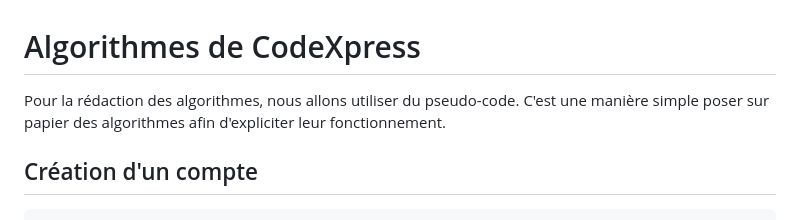
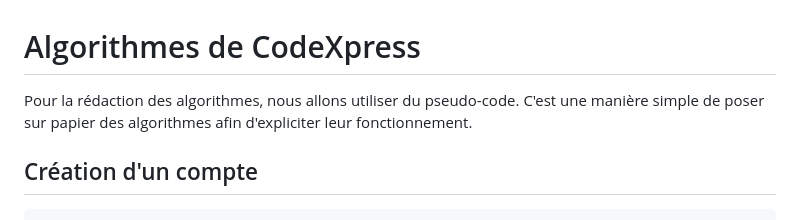
Before and after one commit to Jensone/sf-teach, a Markdown page: 04.md, the part around the change. Drawn GitHub-style.

Commit message:
📝 (04.md): fix typo in French documentation to improve clarity and readability

```diff
--- a/04.md
+++ b/04.md
@@ -1,6 +1,6 @@
 # Algorithmes de CodeXpress
 
-Pour la rédaction des algorithmes, nous allons utiliser du pseudo-code. C'est une manière simple poser sur papier des algorithmes afin d'expliciter leur fonctionnement.
+Pour la rédaction des algorithmes, nous allons utiliser du pseudo-code. C'est une manière simple de poser sur papier des algorithmes afin d'expliciter leur fonctionnement.
 
 ## Création d'un compte
 
```
